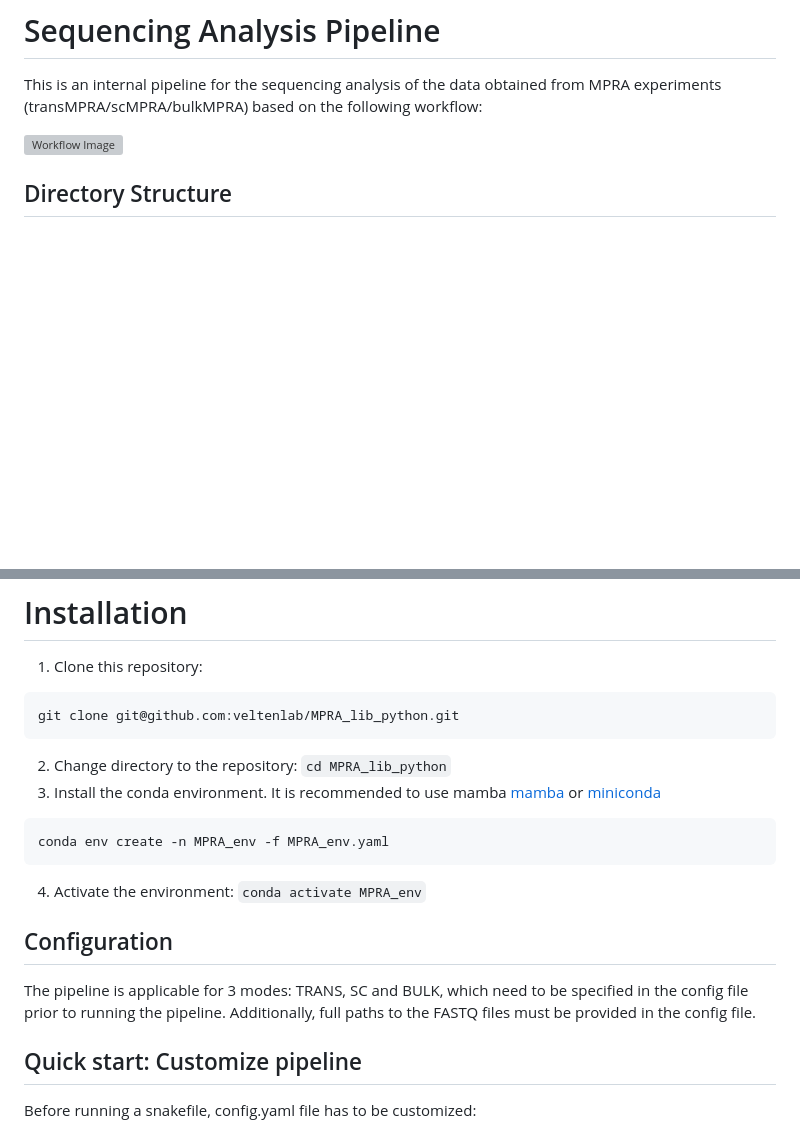
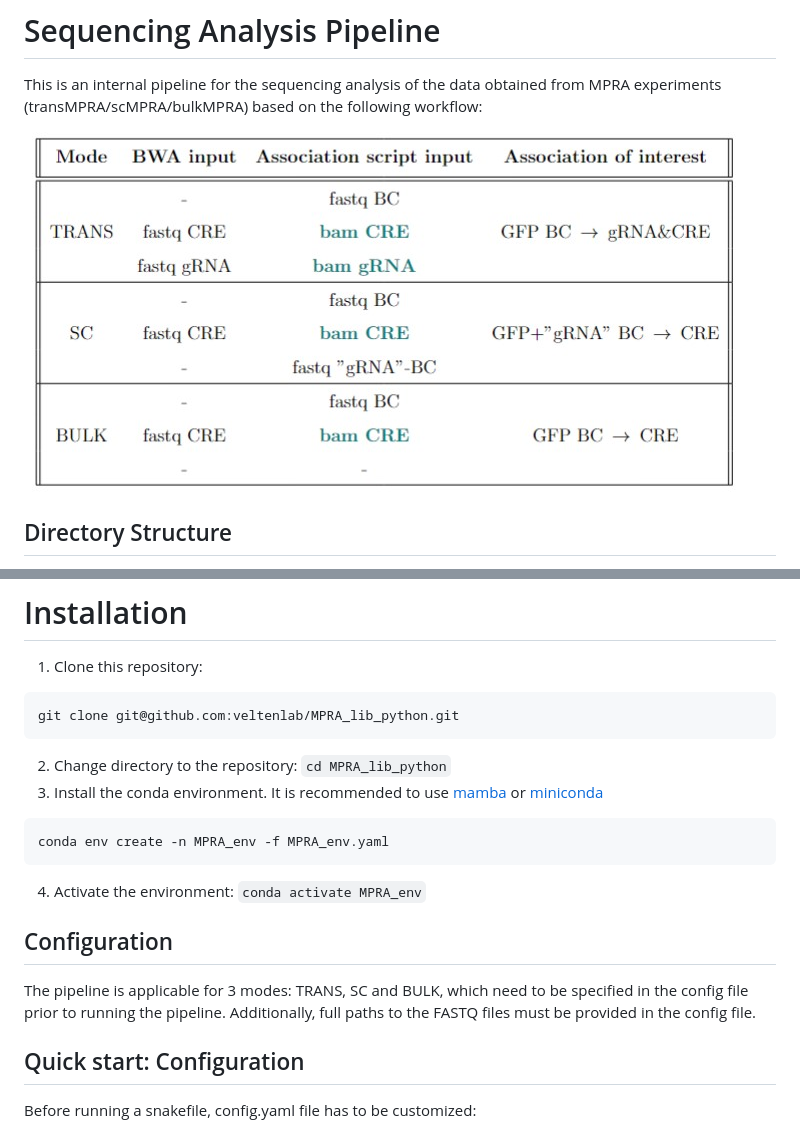
Before and after one commit to veltenlab/MPRA_lib_python, a Markdown page: README.md, 2 parts joined by grey strips. Drawn GitHub-style; pictures changed too: modes.jpg (added); blank space fills up the shorter version; grey boxes are pictures that could not be loaded.

Commit message:
Added image, changed csv column names

````diff
--- a/README.md
+++ b/README.md
@@ -4,7 +4,7 @@
 
 This is an internal pipeline for the sequencing analysis of the data obtained from MPRA experiments (transMPRA/scMPRA/bulkMPRA) based on the following workflow:
 
-![Workflow Image](path/to/workflow_image.png)
+![Workflow Image](modes.jpg)
 
 ## Directory Structure
 
@@ -21,7 +21,7 @@ This is an internal pipeline for the sequencing analysis of the data obtained fr
 git clone git@github.com:veltenlab/MPRA_lib_python.git
 ```
 2. Change directory to the repository: `cd MPRA_lib_python`
-3. Install the conda environment. It is recommended to use mamba [mamba](https://mamba.readthedocs.io/en/latest/index.html) or [miniconda](https://docs.anaconda.com/miniconda/miniconda-install/)
+3. Install the conda environment. It is recommended to use [mamba](https://mamba.readthedocs.io/en/latest/index.html) or [miniconda](https://docs.anaconda.com/miniconda/miniconda-install/)
 
 ```shell
 conda env create -n MPRA_env -f MPRA_env.yaml
@@ -32,7 +32,7 @@ conda env create -n MPRA_env -f MPRA_env.yaml
 
 The pipeline is applicable for 3 modes: TRANS, SC and BULK, which need to be specified in the config file prior to running the pipeline. Additionally, full paths to the FASTQ files must be provided in the config file.
 
-## Quick start: Customize pipeline
+## Quick start: Configuration
 
 Before running a snakefile, config.yaml file has to be customized:
 - choose the type of the performed MPRA experiment (trans/sc/bulk)
````
Also changed, not shown: 2 other files.
